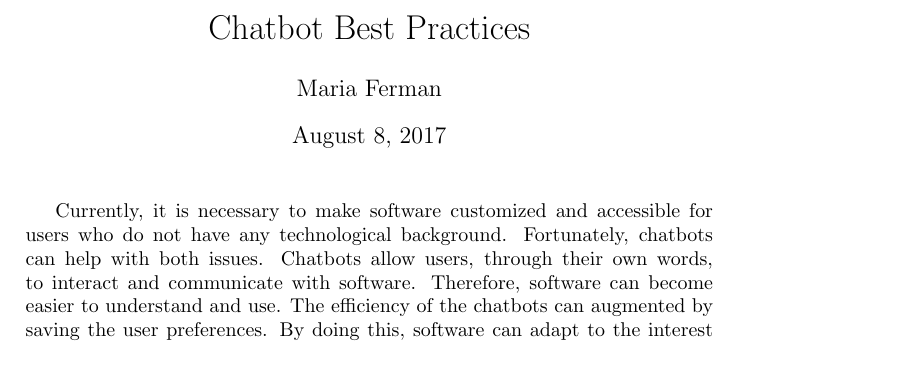
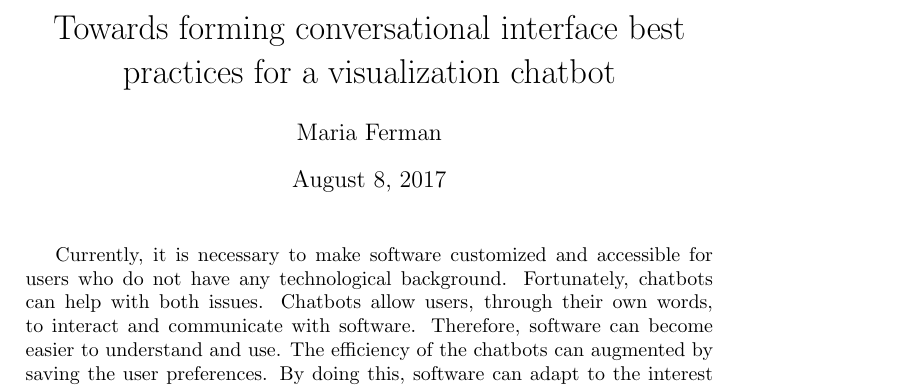
Before and after one commit to TaniaFerman/ChatbotBestPractices, a LaTeX document (ChatbotGuidelines/DesignPrinciples.tex): part of page 1 of 11, cut at the place of the change, the shorter picture padded with empty space. Compiled offline with pdfLaTeX.

Commit message:
name update

```diff
--- a/ChatbotGuidelines/DesignPrinciples.tex
+++ b/ChatbotGuidelines/DesignPrinciples.tex
@@ -1,7 +1,7 @@
 \documentclass[a4paper,10pt]{article}
 \usepackage[utf8]{inputenc}
 \usepackage{graphicx}
-\title{Chatbot Best Practices}
+\title{Towards forming conversational interface best practices for a visualization chatbot}
 \author{Maria Ferman}
 
 \begin{document}
```
Also changed, not shown: ChatbotGuidelines/ProjectDescription.tex (+1 -1 lines), ChatbotGuidelines/DesignPrinciples.pdf, ChatbotGuidelines/ProjectDescription.pdf.
